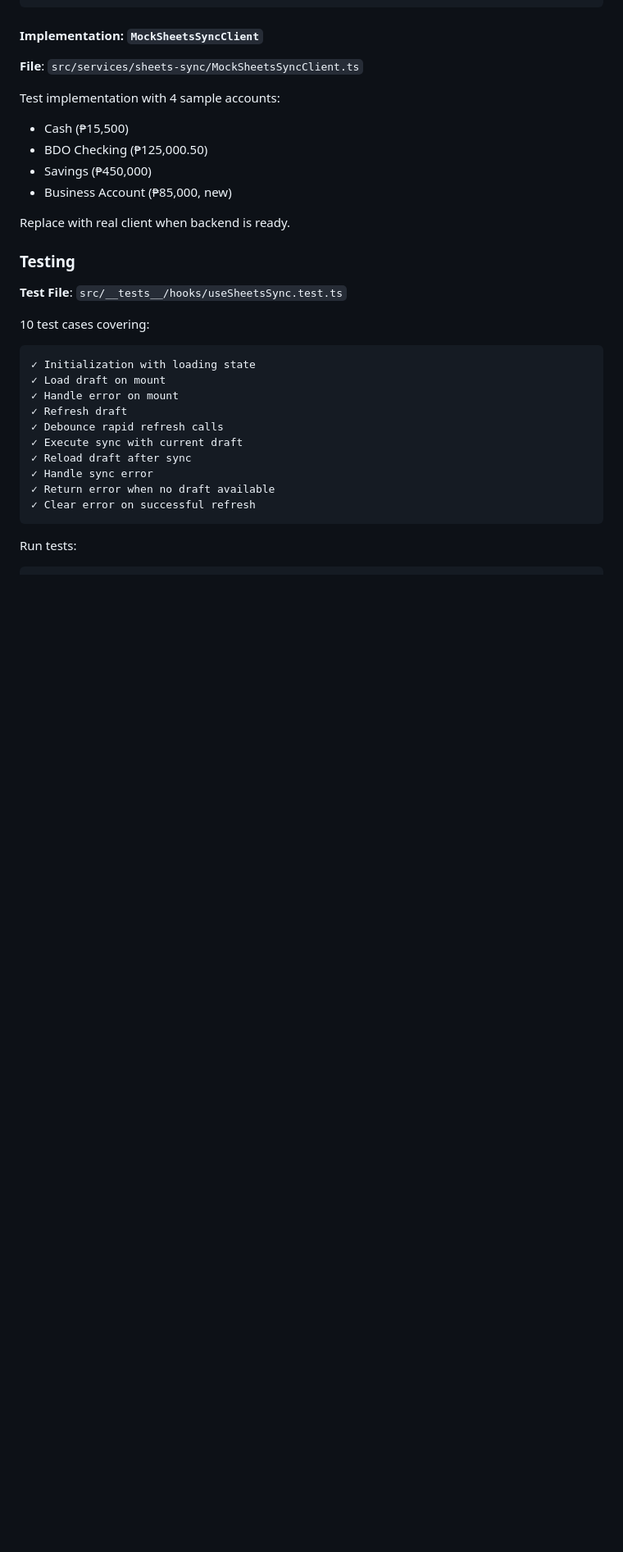
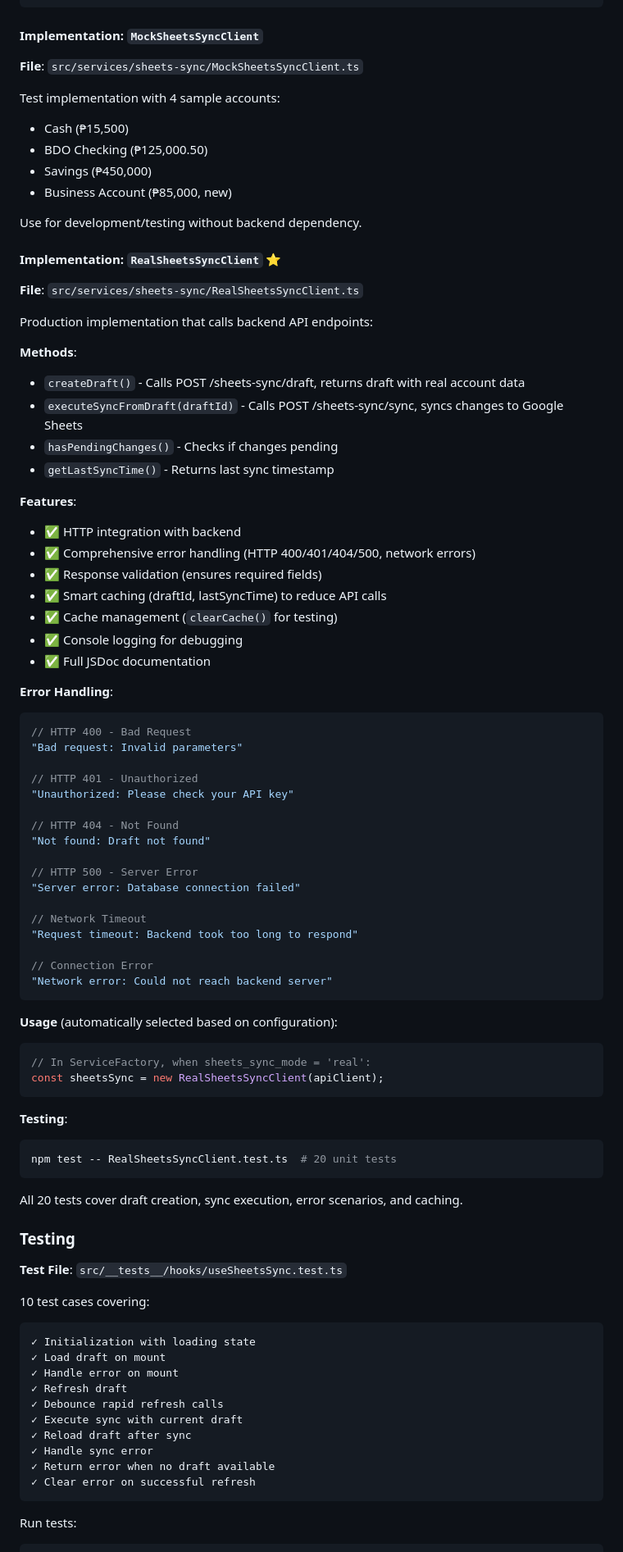
Before and after one commit to patterueldev/smart-pocket, a Markdown page: apps/smart-pocket-mobile/AGENTS.md, the part around one of its changes. Shown at 82% size. GitHub-like rendering; blank space fills up the shorter version.

````diff
--- a/apps/smart-pocket-mobile/AGENTS.md
+++ b/apps/smart-pocket-mobile/AGENTS.md
@@ -239,7 +239,61 @@ Test implementation with 4 sample accounts:
 - Savings (₱450,000)
 - Business Account (₱85,000, new)
 
-Replace with real client when backend is ready.
+Use for development/testing without backend dependency.
+
+#### Implementation: `RealSheetsSyncClient` ⭐
+**File**: `src/services/sheets-sync/RealSheetsSyncClient.ts`
+
+Production implementation that calls backend API endpoints:
+
+**Methods**:
+- `createDraft()` - Calls POST /sheets-sync/draft, returns draft with real account data
+- `executeSyncFromDraft(draftId)` - Calls POST /sheets-sync/sync, syncs changes to Google Sheets
+- `hasPendingChanges()` - Checks if changes pending
+- `getLastSyncTime()` - Returns last sync timestamp
+
+**Features**:
+- ✅ HTTP integration with backend
+- ✅ Comprehensive error handling (HTTP 400/401/404/500, network errors)
+- ✅ Response validation (ensures required fields)
+- ✅ Smart caching (draftId, lastSyncTime) to reduce API calls
+- ✅ Cache management (`clearCache()` for testing)
+- ✅ Console logging for debugging
+- ✅ Full JSDoc documentation
+
+**Error Handling**:
+```typescript
+// HTTP 400 - Bad Request
+"Bad request: Invalid parameters"
+
+// HTTP 401 - Unauthorized
+"Unauthorized: Please check your API key"
+
+// HTTP 404 - Not Found
+"Not found: Draft not found"
+
+// HTTP 500 - Server Error
+"Server error: Database connection failed"
+
+// Network Timeout
+"Request timeout: Backend took too long to respond"
+
+// Connection Error
+"Network error: Could not reach backend server"
+```
+
+**Usage** (automatically selected based on configuration):
+```typescript
+// In ServiceFactory, when sheets_sync_mode = 'real':
+const sheetsSync = new RealSheetsSyncClient(apiClient);
+```
+
+**Testing**:
+```bash
+npm test -- RealSheetsSyncClient.test.ts  # 20 unit tests
+```
+
+All 20 tests cover draft creation, sync execution, error scenarios, and caching.
 
 ### Testing
 
````
Also changed, not shown: other parts of apps/smart-pocket-mobile/AGENTS.md (+89 -0 lines).
